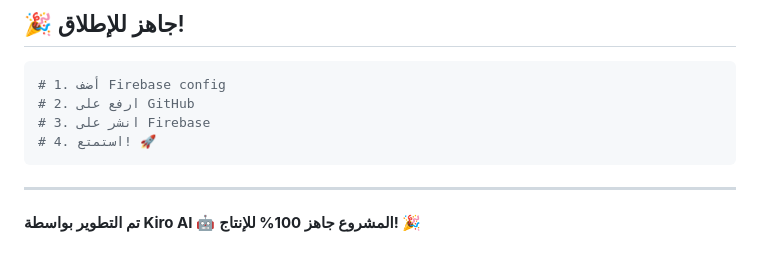
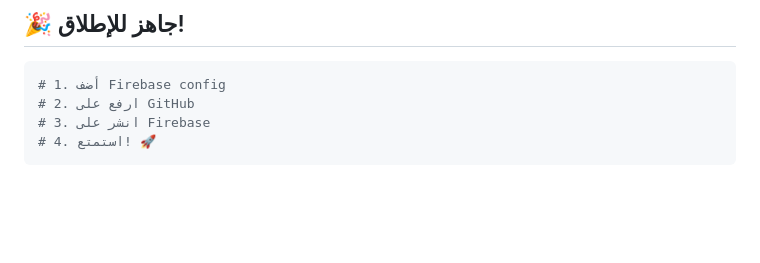
Before and after one commit to OnlySonek/E-eco, a Markdown page: 🚀_READY_TO_DEPLOY.md, the part around the change. Rendered like a GitHub page; blank space fills up the shorter version.

Commit message:
Clean up deployment readiness document
Removed development credits and production readiness note.

````diff
--- a/🚀_READY_TO_DEPLOY.md
+++ b/🚀_READY_TO_DEPLOY.md
@@ -265,8 +265,3 @@ firebase deploy
 # 3. انشر على Firebase
 # 4. استمتع! 🚀
 ```
-
----
-
-**تم التطوير بواسطة Kiro AI 🤖**
-**المشروع جاهز 100% للإنتاج! 🎉**
````
